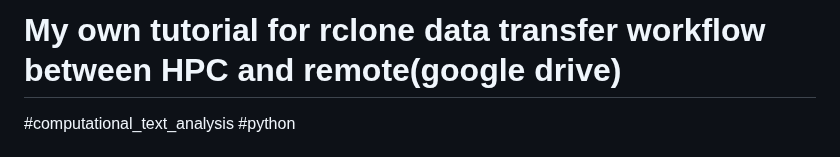
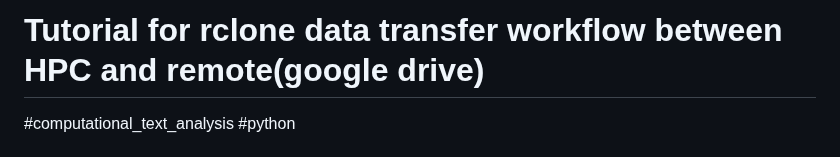
Before and after one commit to JhCandiceYao/Programming_Skill_Demo, a Markdown page: HPC/Rclone data-tranferring workflow.md, the part around the change. Rendered like a GitHub page.

```diff
--- a/HPC/Rclone data-tranferring workflow.md
+++ b/HPC/Rclone data-tranferring workflow.md
@@ -1,4 +1,4 @@
-# My own tutorial for rclone data transfer workflow between HPC and remote(google drive)
+# Tutorial for rclone data transfer workflow between HPC and remote(google drive)
 
 #computational_text_analysis #python
 
```
